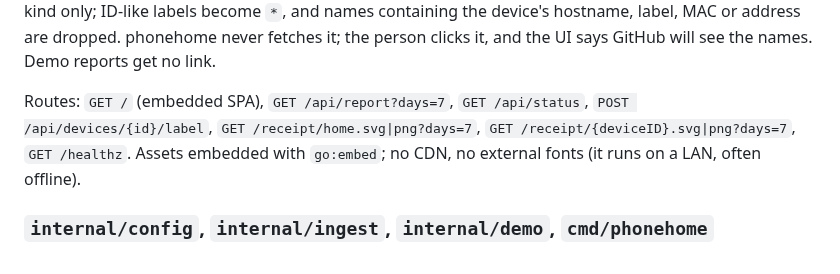
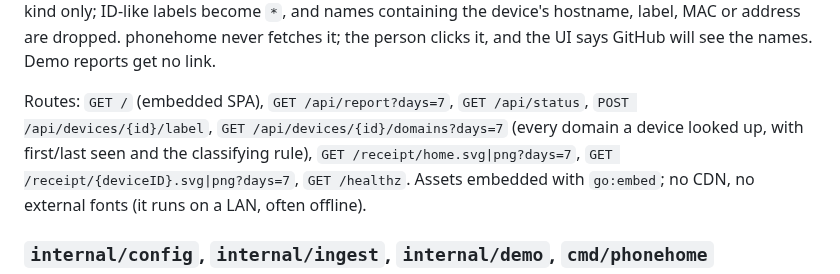
Before and after one commit to bizpers11991-code/phonehome, a Markdown page: docs/ARCHITECTURE.md, the part around the change. GitHub-like rendering.

```diff
--- a/docs/ARCHITECTURE.md
+++ b/docs/ARCHITECTURE.md
@@ -209,7 +209,8 @@ it; the person clicks it, and the UI says GitHub will see the names. Demo
 reports get no link.
 
 Routes: `GET /` (embedded SPA), `GET /api/report?days=7`, `GET /api/status`,
-`POST /api/devices/{id}/label`, `GET /receipt/home.svg|png?days=7`,
+`POST /api/devices/{id}/label`, `GET /api/devices/{id}/domains?days=7` (every domain
+a device looked up, with first/last seen and the classifying rule), `GET /receipt/home.svg|png?days=7`,
 `GET /receipt/{deviceID}.svg|png?days=7`, `GET /healthz`. Assets embedded with
 `go:embed`; no CDN, no external fonts (it runs on a LAN, often offline).
 
```
Also changed, not shown: CHANGELOG.md (+16 -0 lines), README.md (+10 -0 lines), docs/img/dashboard-dark.png, docs/img/dashboard-details.png, docs/img/dashboard-light.png, docs/img/dashboard-mobile.png, docs/img/dashboard-receipt.png, 12 other files.
